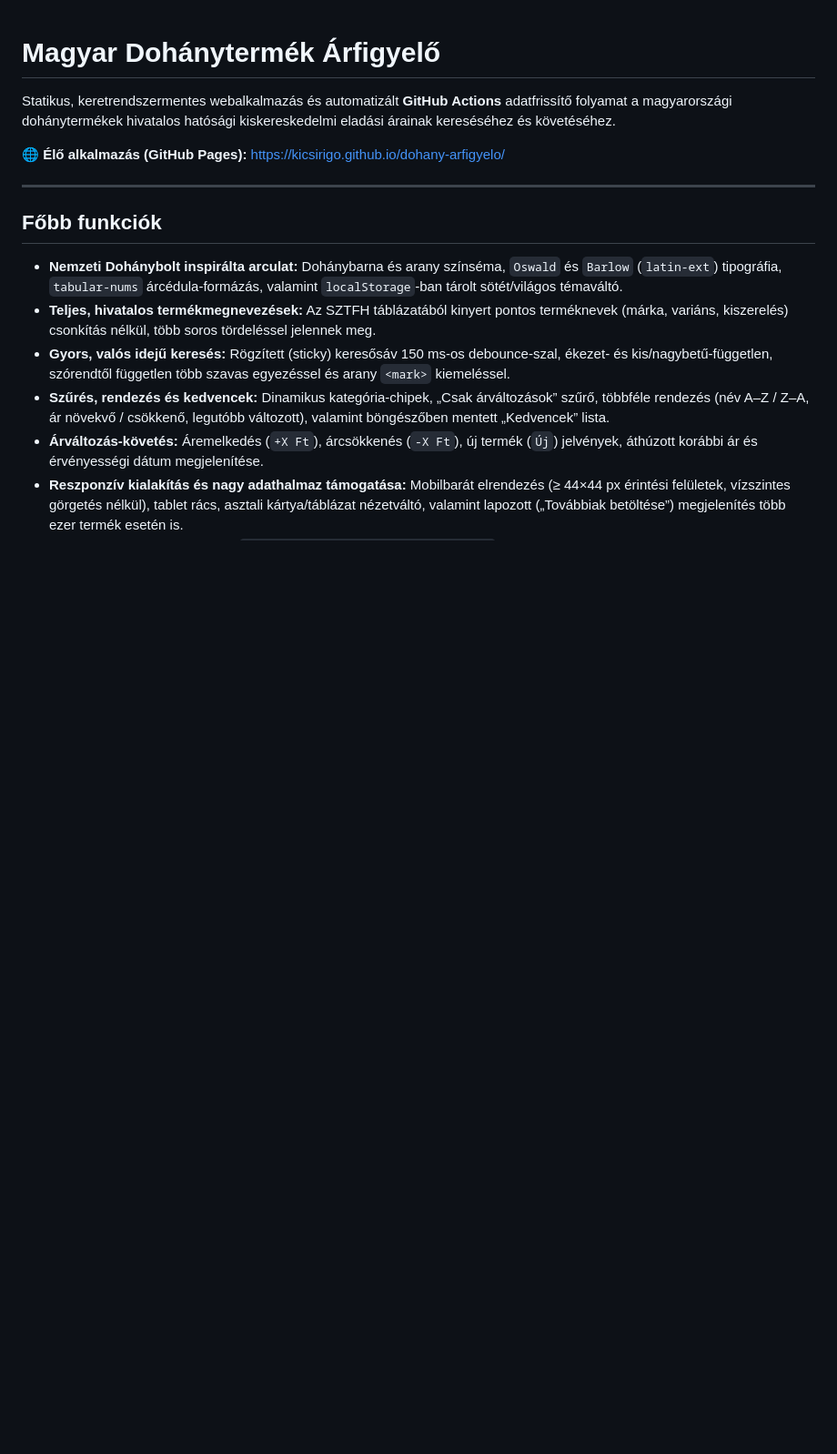
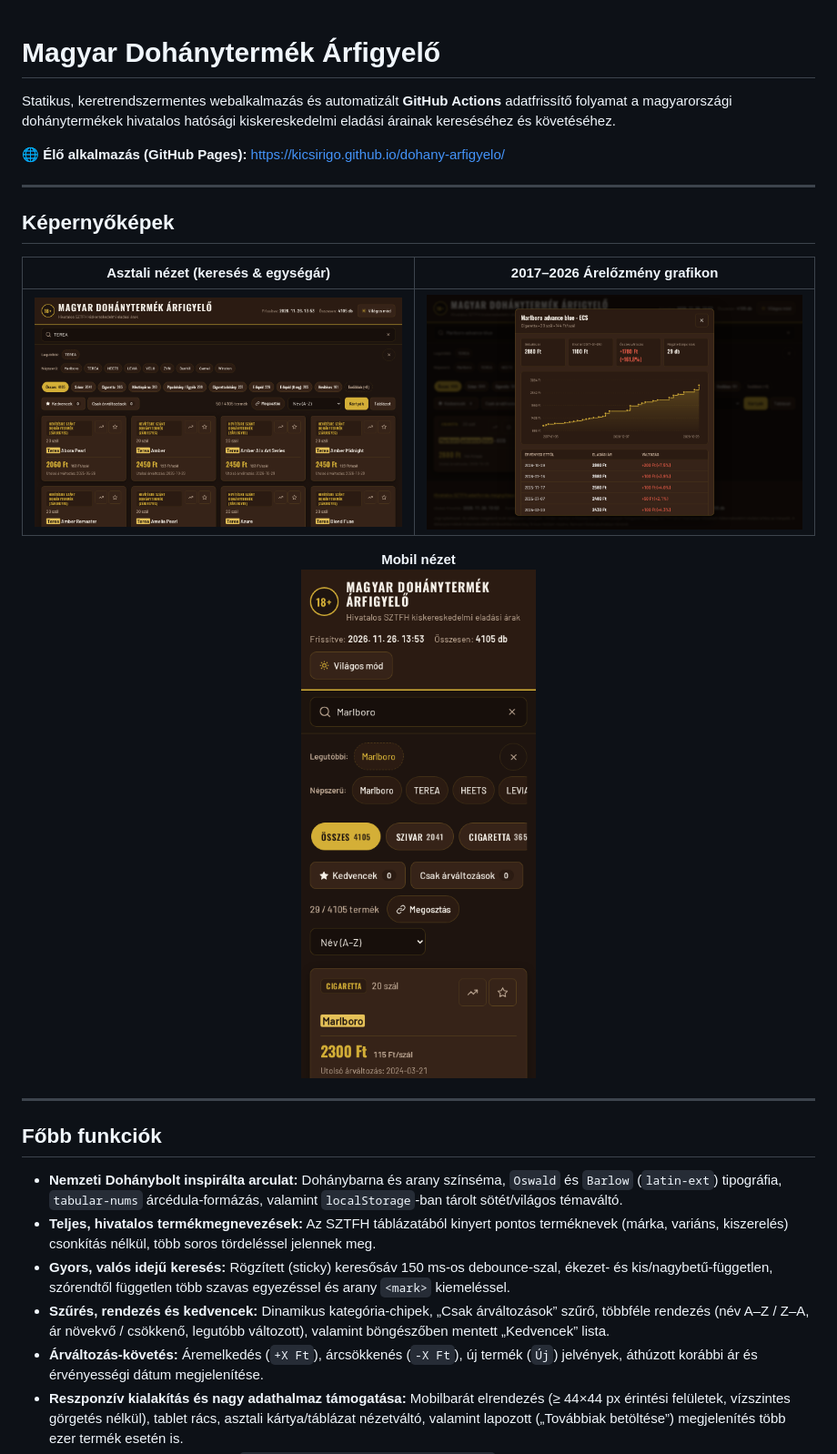
Before and after one commit to kicsirigo/dohany-arfigyelo, a Markdown page: README.md, the part around the change. Shown at 91% size. Rendered like a GitHub page; pictures changed too: docs/screenshot-desktop.png (added), docs/screenshot-history.png (added), docs/screenshot-mobile.png (added); blank space fills up the shorter version.

Commit message:
Add desktop, price history, and mobile screenshots to README

```diff
--- a/README.md
+++ b/README.md
@@ -3,6 +3,19 @@
 Statikus, keretrendszermentes webalkalmazás és automatizált **GitHub Actions** adatfrissítő folyamat a magyarországi dohánytermékek hivatalos hatósági kiskereskedelmi eladási árainak kereséséhez és követéséhez.
 
 🌐 **Élő alkalmazás (GitHub Pages):** https://kicsirigo.github.io/dohany-arfigyelo/
+
+---
+
+## Képernyőképek
+
+| Asztali nézet (keresés & egységár) | 2017–2026 Árelőzmény grafikon |
+| :---: | :---: |
+| ![Asztali nézet](docs/screenshot-desktop.png) | ![Árelőzmény grafikon](docs/screenshot-history.png) |
+
+<p align="center">
+  <strong>Mobil nézet</strong><br />
+  <img src="docs/screenshot-mobile.png" alt="Mobil nézet" width="320" />
+</p>
 
 ---
 
```
